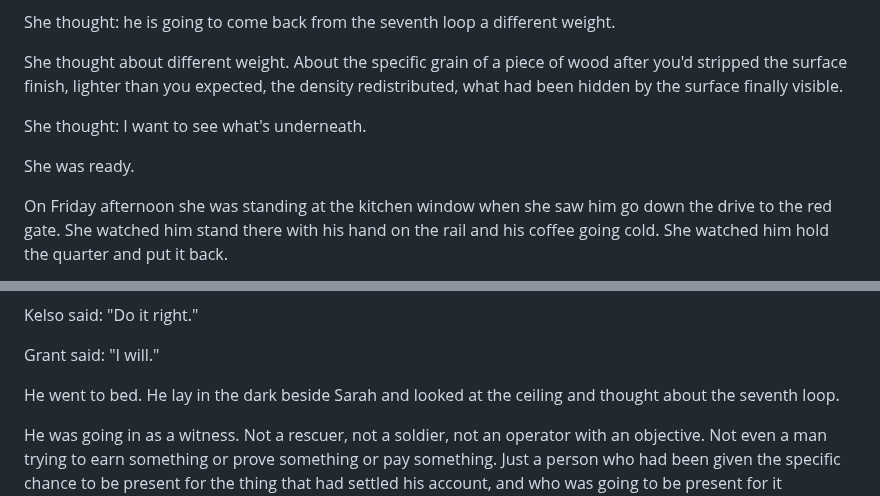
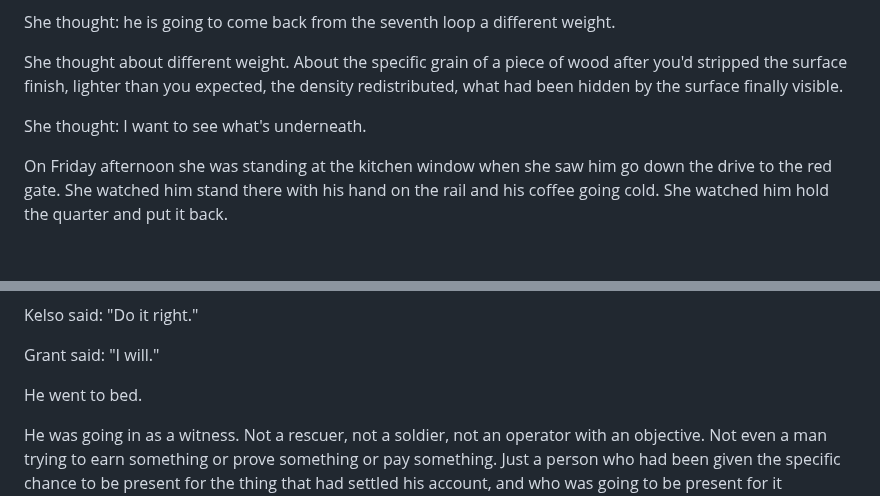
Before and after one commit to roudy80/writing-lab, a Markdown page: the-seventh-watch/chapter12.md, 2 parts joined by grey strips. Rendered like a GitHub page; blank space fills up the shorter version.

Commit message:
Update 7th Watch chapter12.md

```diff
--- a/the-seventh-watch/chapter12.md
+++ b/the-seventh-watch/chapter12.md
@@ -122,8 +122,6 @@ She thought about different weight. About the specific grain of a piece of wood
 
 She thought: I want to see what's underneath.
 
-She was ready.
-
 On Friday afternoon she was standing at the kitchen window when she saw him go down the drive to the red gate. She watched him stand there with his hand on the rail and his coffee going cold. She watched him hold the quarter and put it back.
 
 She watched the white take him.
@@ -180,7 +178,7 @@ Kelso said: "Do it right."
 
 Grant said: "I will."
 
-He went to bed. He lay in the dark beside Sarah and looked at the ceiling and thought about the seventh loop.
+He went to bed.
 
 He was going in as a witness. Not a rescuer, not a soldier, not an operator with an objective. Not even a man trying to earn something or prove something or pay something. Just a person who had been given the specific chance to be present for the thing that had settled his account, and who was going to be present for it completely, with his whole self, without any of the management or the distance or the professional frameworks he'd been using to keep himself from receiving it fully.
 
```
